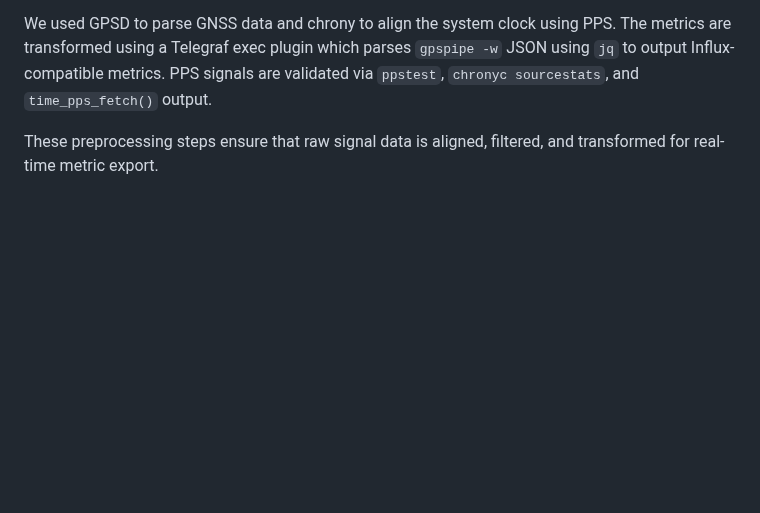
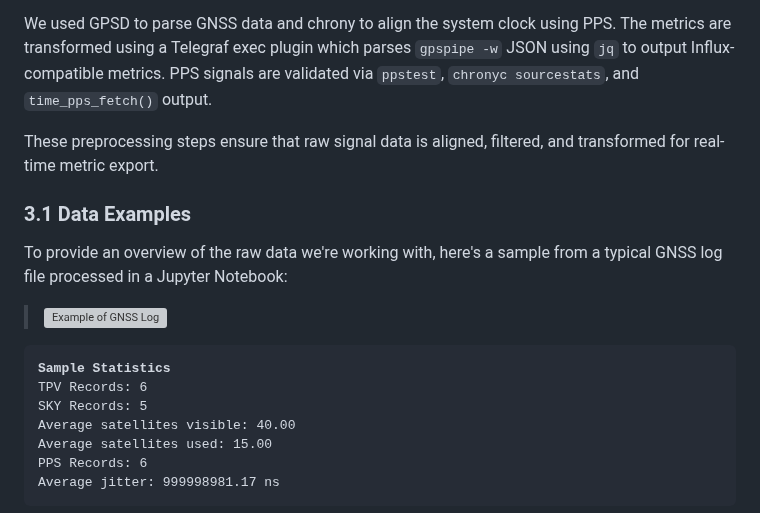
Before and after one commit to gavieeen/precision-time-server, a Markdown page: final_report.md, the part around one of its changes. Drawn GitHub-style; blank space fills up the shorter version; grey boxes are pictures that could not be loaded.

Commit message:
Edit final_report.md -> added Data Examples section

```diff
--- a/final_report.md
+++ b/final_report.md
@@ -234,3 +234,18 @@ We used GPSD to parse GNSS data and chrony to align the system clock using PPS.
 
 These preprocessing steps ensure that raw signal data is aligned, filtered, and transformed for real-time metric export.
 
+### 3.1 Data Examples
+
+To provide an overview of the raw data we're working with, here's a sample from a typical GNSS log file processed in a Jupyter Notebook:
+
+> ![Example of GNSS Log](insert-image-here)
+
+<pre><b>Sample Statistics</b>
+TPV Records: 6
+SKY Records: 5
+Average satellites visible: 40.00
+Average satellites used: 15.00
+PPS Records: 6
+Average jitter: 999998981.17 ns
+</pre>
+
```
Also changed, not shown: other parts of final_report.md (+3 -0 lines).
